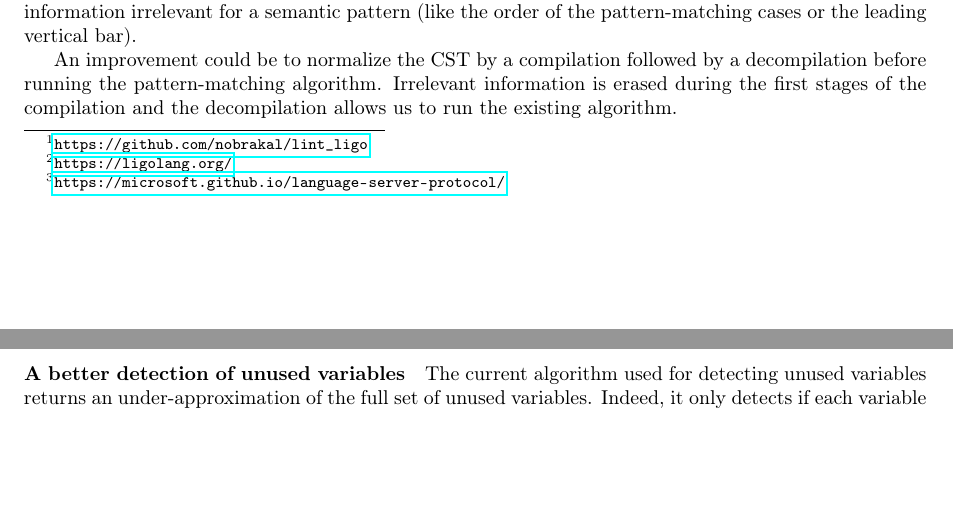
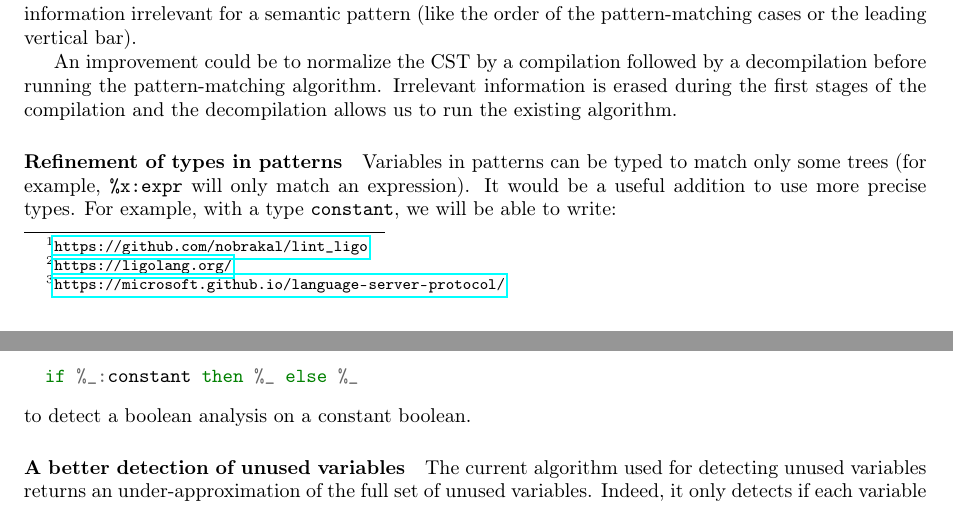
Before and after one commit to nobrakal/lint_ligo, a LaTeX document (report/roadmap_lint_ligo2.tex): two parts of pages 1 and 2 of 2, joined at a grey line, cut so that both start at the same text, the shorter picture padded with empty space. Compiled offline with pdfLaTeX.

Commit message:
more todo

```diff
--- a/report/roadmap_lint_ligo2.tex
+++ b/report/roadmap_lint_ligo2.tex
@@ -69,6 +69,17 @@ algorithm. Irrelevant information is erased during the first stages of
 the compilation and the decompilation allows us to run the existing
 algorithm.
 
+\paragraph{Refinement of types in patterns}
+
+Variables in patterns can be typed to match only some trees (for
+example, \verb|%x:expr| will only match an expression).
+It would be a useful addition to use more precise types. For example,
+with a type \verb|constant|, we will be able to write:
+\begin{minted}{ocaml}
+  if %_:constant then %_ else %_
+\end{minted}
+to detect a boolean analysis on a constant boolean.
+
 \paragraph{A better detection of unused variables}
 
 The current algorithm used for detecting unused variables returns an
```
